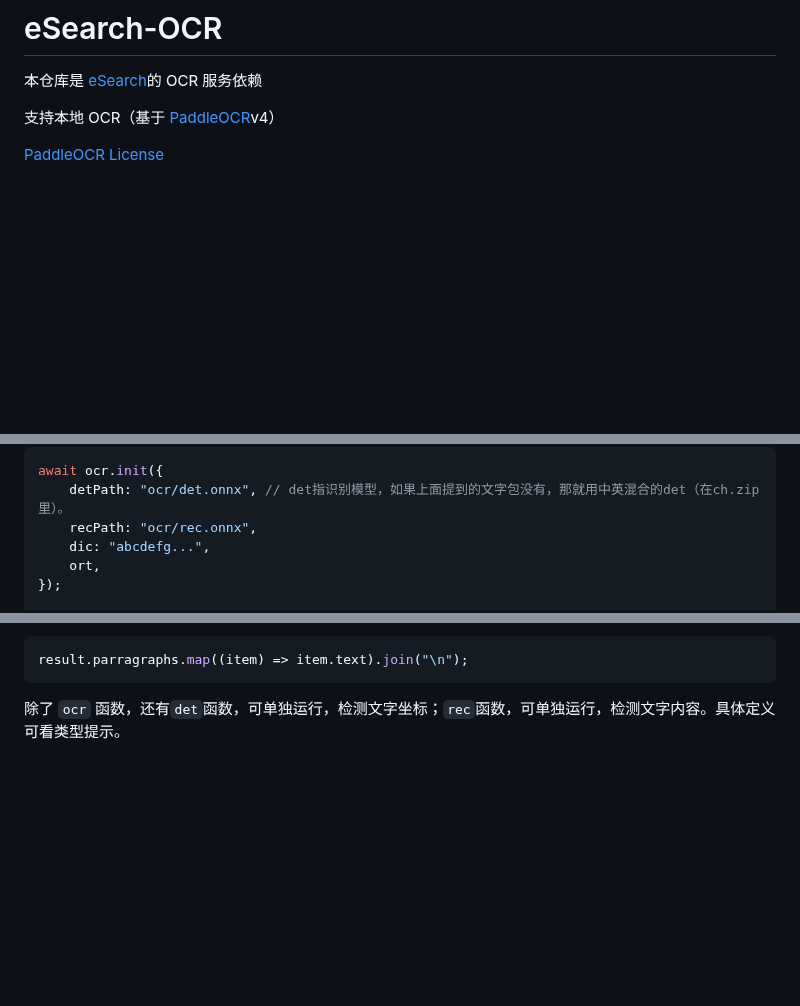
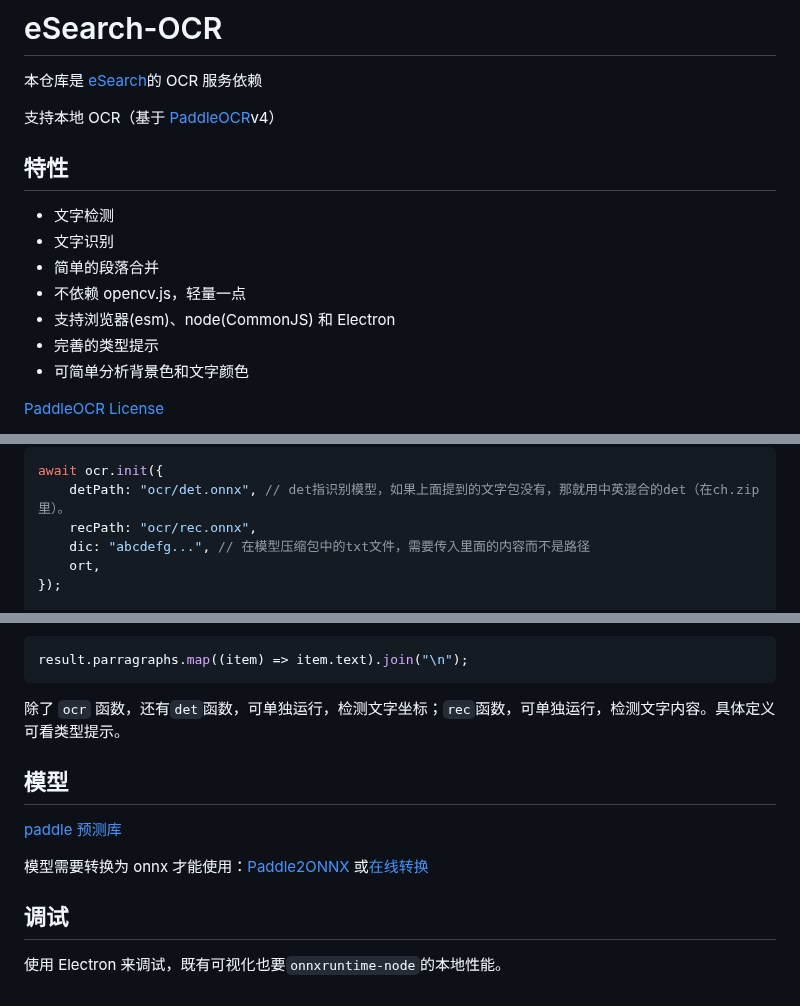
Before and after one commit to xushengfeng/eSearch-OCR, a Markdown page: README.md, 3 parts joined by grey strips. Rendered like a GitHub page; blank space fills up the shorter version.

Commit message:
文档 更新

````diff
--- a/README.md
+++ b/README.md
@@ -4,5 +4,15 @@
 
 支持本地 OCR（基于 [PaddleOCR](https://github.com/PaddlePaddle/PaddleOCR)v4）
 
+## 特性
+
+-   文字检测
+-   文字识别
+-   简单的段落合并
+-   不依赖 opencv.js，轻量一点
+-   支持浏览器(esm)、node(CommonJS) 和 Electron
+-   完善的类型提示
+-   可简单分析背景色和文字颜色
+
 [PaddleOCR License](https://github.com/PaddlePaddle/PaddleOCR/blob/release/2.4/LICENSE)
 
@@ -46,7 +50,7 @@ const ort = require("onnxruntime-node");
 await ocr.init({
     detPath: "ocr/det.onnx", // det指识别模型，如果上面提到的文字包没有，那就用中英混合的det（在ch.zip里）。
     recPath: "ocr/rec.onnx",
-    dic: "abcdefg...",
+    dic: "abcdefg...", // 在模型压缩包中的txt文件，需要传入里面的内容而不是路径
     ort,
 });
 
@@ -125,3 +129,13 @@ result.parragraphs.map((item) => item.text).join("\n");
 ```
 
 除了 `ocr` 函数，还有`det`函数，可单独运行，检测文字坐标；`rec`函数，可单独运行，检测文字内容。具体定义可看类型提示。
+
+## 模型
+
+[paddle 预测库](https://paddle-inference.readthedocs.io/en/latest/user_guides/download_lib.html)
+
+模型需要转换为 onnx 才能使用：[Paddle2ONNX](https://github.com/PaddlePaddle/Paddle2ONNX) 或[在线转换](https://www.paddlepaddle.org.cn/paddle/visualdl/modelconverter/x2paddle)
+
+## 调试
+
+使用 Electron 来调试，既有可视化也要`onnxruntime-node`的本地性能。
````
Also changed, not shown: other parts of README.md (+0 -6 lines).
